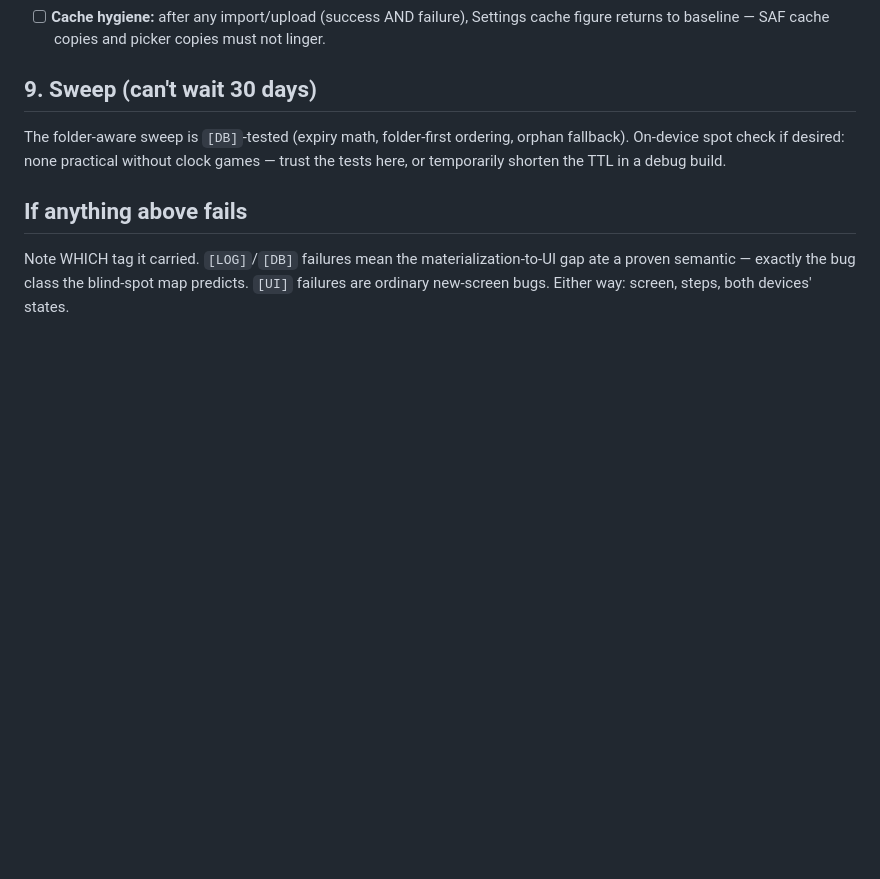
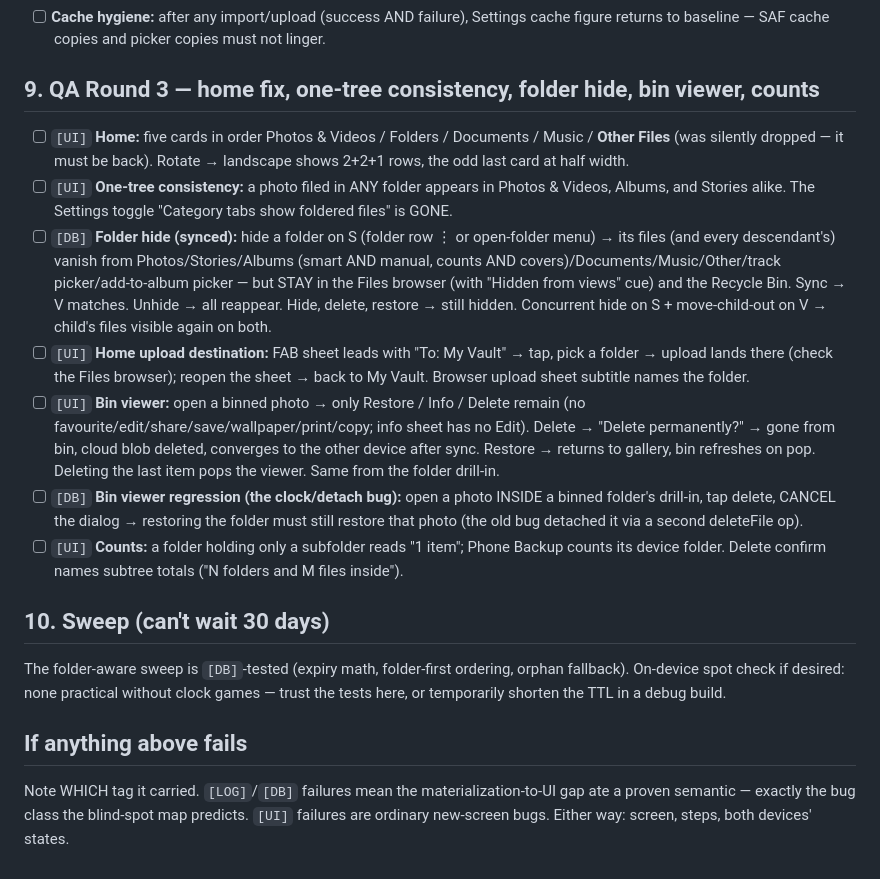
Before and after one commit to ciphernest-io/CipherNest, a Markdown page: frontend/QA_FOLDERS.md, the part around the change. Drawn GitHub-style; blank space fills up the shorter version.

Commit message:
docs(qa): Round 3 checklist - home, one-tree, folder hide, bin viewer, counts

```diff
--- a/frontend/QA_FOLDERS.md
+++ b/frontend/QA_FOLDERS.md
@@ -77,7 +77,17 @@ Everything in this section is `[UI]` + real-cloud plumbing — zero property-tes
 - [ ] **OEM picker check (the pre-authorized cut):** if ACTION_OPEN_DOCUMENT_TREE misbehaves on either phone (empty tree, crash, unreadable docs), that's the cut condition — report it and "Import a folder" gets removed in favor of multi-file only.
 - [ ] **Cache hygiene:** after any import/upload (success AND failure), Settings cache figure returns to baseline — SAF cache copies and picker copies must not linger.
 
-## 9. Sweep (can't wait 30 days)
+## 9. QA Round 3 — home fix, one-tree consistency, folder hide, bin viewer, counts
+
+- [ ] `[UI]` **Home:** five cards in order Photos & Videos / Folders / Documents / Music / **Other Files** (was silently dropped — it must be back). Rotate → landscape shows 2+2+1 rows, the odd last card at half width.
+- [ ] `[UI]` **One-tree consistency:** a photo filed in ANY folder appears in Photos & Videos, Albums, and Stories alike. The Settings toggle "Category tabs show foldered files" is GONE.
+- [ ] `[DB]` **Folder hide (synced):** hide a folder on S (folder row ⋮ or open-folder menu) → its files (and every descendant's) vanish from Photos/Stories/Albums (smart AND manual, counts AND covers)/Documents/Music/Other/track picker/add-to-album picker — but STAY in the Files browser (with "Hidden from views" cue) and the Recycle Bin. Sync → V matches. Unhide → all reappear. Hide, delete, restore → still hidden. Concurrent hide on S + move-child-out on V → child's files visible again on both.
+- [ ] `[UI]` **Home upload destination:** FAB sheet leads with "To: My Vault" → tap, pick a folder → upload lands there (check the Files browser); reopen the sheet → back to My Vault. Browser upload sheet subtitle names the folder.
+- [ ] `[UI]` **Bin viewer:** open a binned photo → only Restore / Info / Delete remain (no favourite/edit/share/save/wallpaper/print/copy; info sheet has no Edit). Delete → "Delete permanently?" → gone from bin, cloud blob deleted, converges to the other device after sync. Restore → returns to gallery, bin refreshes on pop. Deleting the last item pops the viewer. Same from the folder drill-in.
+- [ ] `[DB]` **Bin viewer regression (the clock/detach bug):** open a photo INSIDE a binned folder's drill-in, tap delete, CANCEL the dialog → restoring the folder must still restore that photo (the old bug detached it via a second deleteFile op).
+- [ ] `[UI]` **Counts:** a folder holding only a subfolder reads "1 item"; Phone Backup counts its device folder. Delete confirm names subtree totals ("N folders and M files inside").
+
+## 10. Sweep (can't wait 30 days)
 
 The folder-aware sweep is `[DB]`-tested (expiry math, folder-first ordering, orphan fallback). On-device spot check if desired: none practical without clock games — trust the tests here, or temporarily shorten the TTL in a debug build.
 
```
